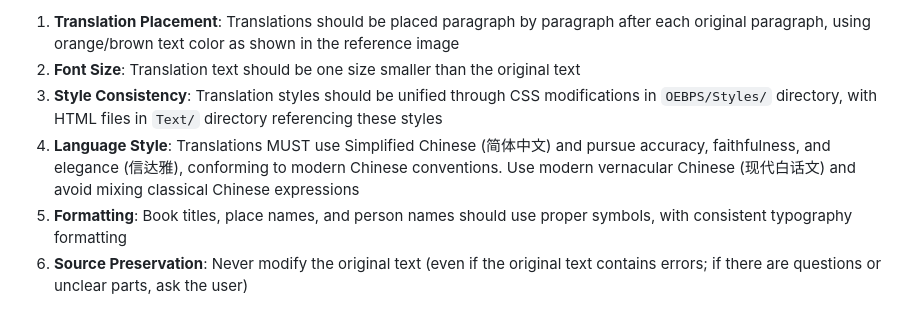
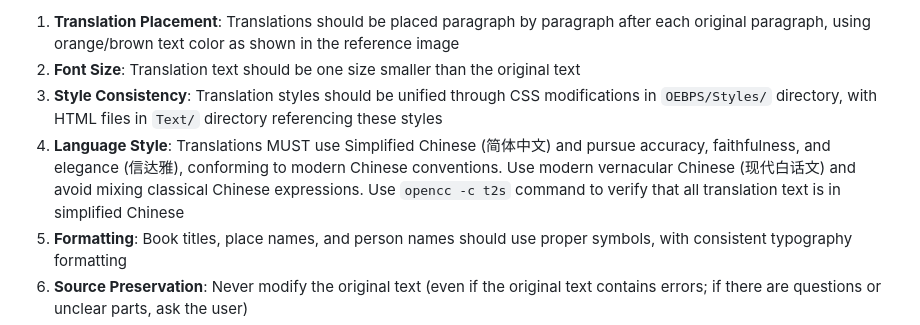
Before and after one commit to Ancient-China-Books/guwenguanzhi, a Markdown page: CLAUDE.md, the part around the change. GitHub-like rendering.

Commit message:
Add OpenCC verification step to translation guidelines
- Added instruction to use 'opencc -c t2s' command to verify simplified Chinese
- Helps ensure all translation text is properly in simplified Chinese format

🤖 Generated with [Claude Code](https://claude.ai/code)

Co-Authored-By: Claude <noreply@anthropic.com>

```diff
--- a/CLAUDE.md
+++ b/CLAUDE.md
@@ -89,7 +89,7 @@ When translating content for this project:
 1. **Translation Placement**: Translations should be placed paragraph by paragraph after each original paragraph, using orange/brown text color as shown in the reference image
 2. **Font Size**: Translation text should be one size smaller than the original text
 3. **Style Consistency**: Translation styles should be unified through CSS modifications in `OEBPS/Styles/` directory, with HTML files in `Text/` directory referencing these styles
-4. **Language Style**: Translations MUST use Simplified Chinese (简体中文) and pursue accuracy, faithfulness, and elegance (信达雅), conforming to modern Chinese conventions. Use modern vernacular Chinese (现代白话文) and avoid mixing classical Chinese expressions
+4. **Language Style**: Translations MUST use Simplified Chinese (简体中文) and pursue accuracy, faithfulness, and elegance (信达雅), conforming to modern Chinese conventions. Use modern vernacular Chinese (现代白话文) and avoid mixing classical Chinese expressions. Use `opencc -c t2s` command to verify that all translation text is in simplified Chinese
 5. **Formatting**: Book titles, place names, and person names should use proper symbols, with consistent typography formatting
 6. **Source Preservation**: Never modify the original text (even if the original text contains errors; if there are questions or unclear parts, ask the user)
 7. **Paragraph Structure**: Do not modify the original paragraph formatting and structure
```
